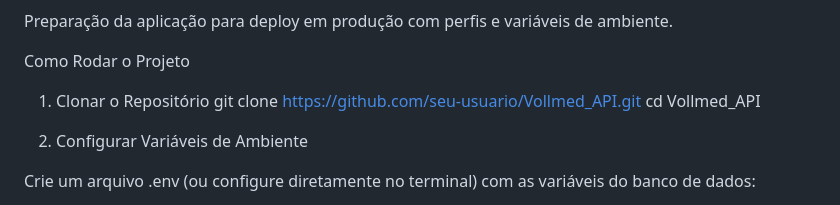
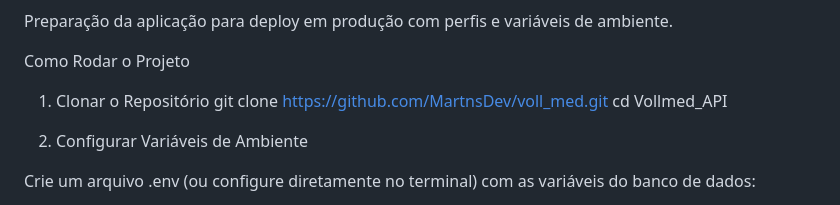
Before and after one commit to MartnsDev/voll_med, a Markdown page: README.md, the part around the change printed below. Drawn GitHub-style.

```diff
--- a/README.md
+++ b/README.md
@@ -66,7 +66,7 @@ Preparação da aplicação para deploy em produção com perfis e variáveis de
 
 Como Rodar o Projeto
 1. Clonar o Repositório
-git clone https://github.com/seu-usuario/Vollmed_API.git
+git clone https://github.com/MartnsDev/voll_med.git
 cd Vollmed_API
 
 2. Configurar Variáveis de Ambiente
```
Also changed, not shown: other parts of README.md (+3 -3 lines).
